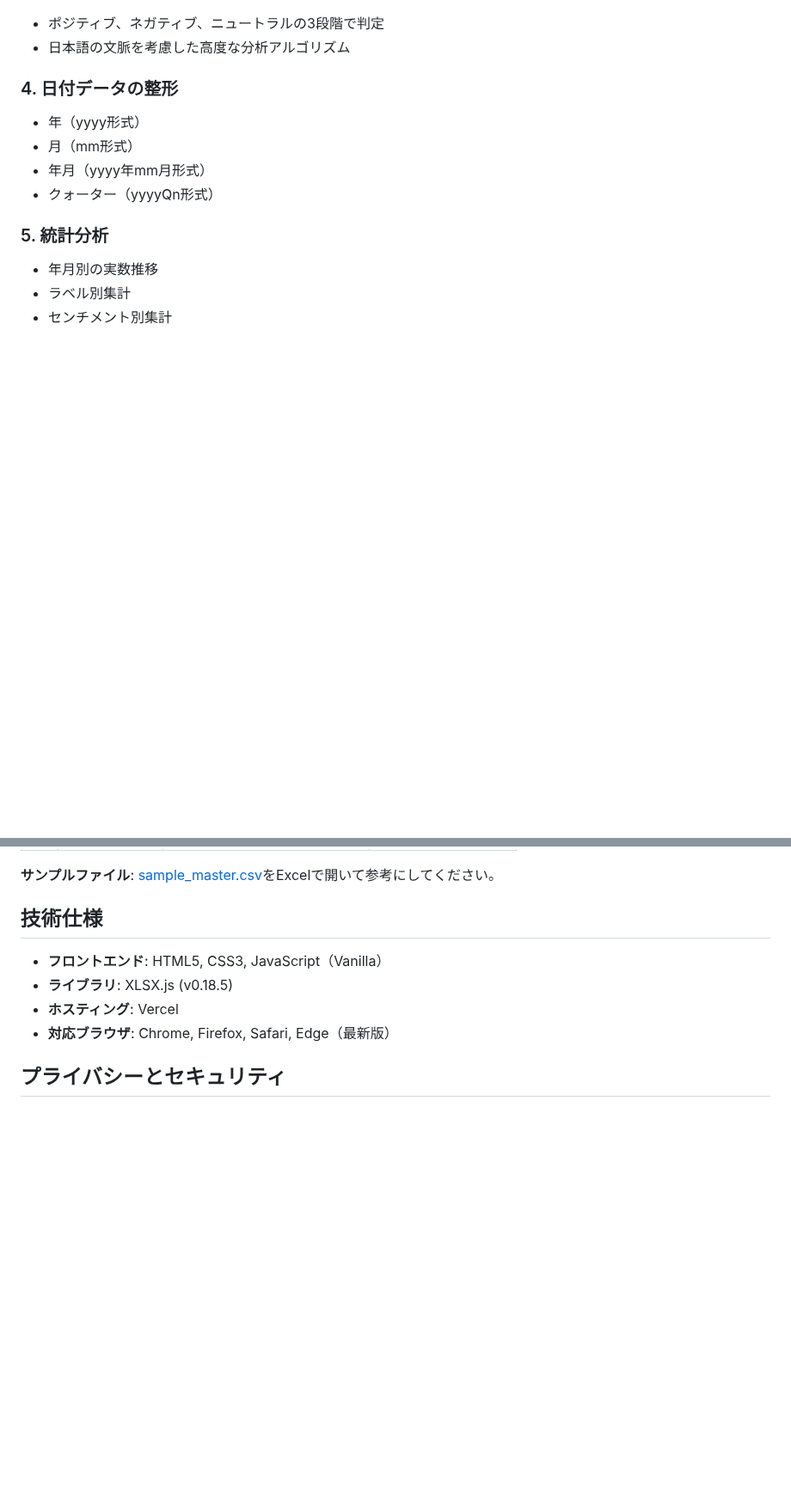
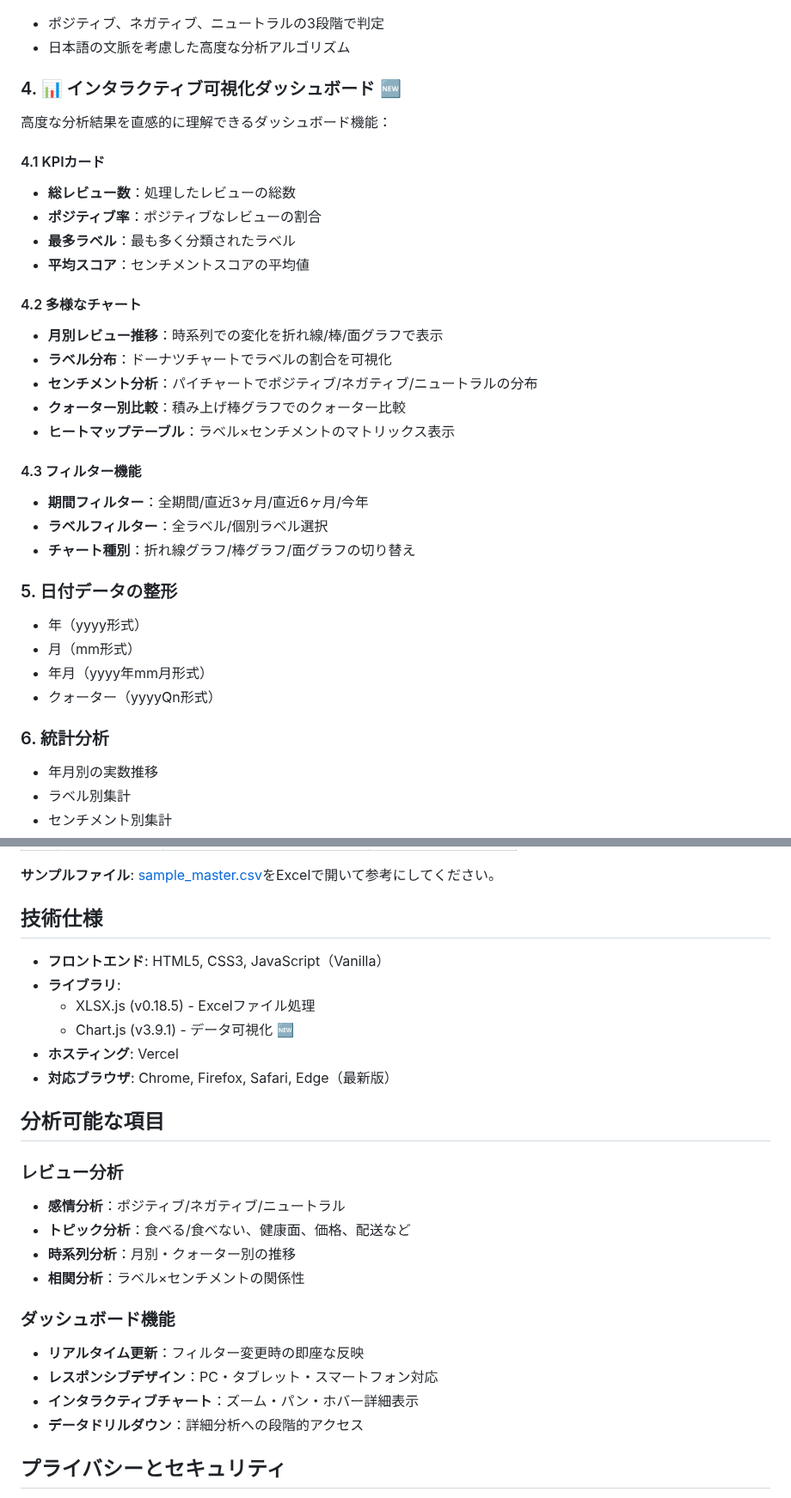
Before and after one commit to josanai0629/pet-food-review-analyzer, a Markdown page: README.md, 2 parts joined by grey strips. Shown at 86% size. GitHub-like rendering; blank space fills up the shorter version.

Commit message:
README更新: 可視化ダッシュボード機能の詳細説明を追加

```diff
--- a/README.md
+++ b/README.md
@@ -32,13 +32,34 @@ A列：食べない      B列：6    C列：食べない|拒否|残す|口にし
 - ポジティブ、ネガティブ、ニュートラルの3段階で判定
 - 日本語の文脈を考慮した高度な分析アルゴリズム
 
-### 4. 日付データの整形
+### 4. 📊 インタラクティブ可視化ダッシュボード 🆕
+高度な分析結果を直感的に理解できるダッシュボード機能：
+
+#### 4.1 KPIカード
+- **総レビュー数**：処理したレビューの総数
+- **ポジティブ率**：ポジティブなレビューの割合
+- **最多ラベル**：最も多く分類されたラベル
+- **平均スコア**：センチメントスコアの平均値
+
+#### 4.2 多様なチャート
+- **月別レビュー推移**：時系列での変化を折れ線/棒/面グラフで表示
+- **ラベル分布**：ドーナツチャートでラベルの割合を可視化
+- **センチメント分析**：パイチャートでポジティブ/ネガティブ/ニュートラルの分布
+- **クォーター別比較**：積み上げ棒グラフでのクォーター比較
+- **ヒートマップテーブル**：ラベル×センチメントのマトリックス表示
+
+#### 4.3 フィルター機能
+- **期間フィルター**：全期間/直近3ヶ月/直近6ヶ月/今年
+- **ラベルフィルター**：全ラベル/個別ラベル選択
+- **チャート種別**：折れ線グラフ/棒グラフ/面グラフの切り替え
+
+### 5. 日付データの整形
 - 年（yyyy形式）
 - 月（mm形式）
 - 年月（yyyy年mm月形式）
 - クォーター（yyyyQn形式）
 
-### 5. 統計分析
+### 6. 統計分析
 - 年月別の実数推移
 - ラベル別集計
 - センチメント別集計
@@ -85,9 +111,25 @@ A列にラベル名のみ記載
 ## 技術仕様
 
 - **フロントエンド**: HTML5, CSS3, JavaScript（Vanilla）
-- **ライブラリ**: XLSX.js (v0.18.5)
+- **ライブラリ**:
+  - XLSX.js (v0.18.5) - Excelファイル処理
+  - Chart.js (v3.9.1) - データ可視化 🆕
 - **ホスティング**: Vercel
 - **対応ブラウザ**: Chrome, Firefox, Safari, Edge（最新版）
+
+## 分析可能な項目
+
+### レビュー分析
+- **感情分析**：ポジティブ/ネガティブ/ニュートラル
+- **トピック分析**：食べる/食べない、健康面、価格、配送など
+- **時系列分析**：月別・クォーター別の推移
+- **相関分析**：ラベル×センチメントの関係性
+
+### ダッシュボード機能
+- **リアルタイム更新**：フィルター変更時の即座な反映
+- **レスポンシブデザイン**：PC・タブレット・スマートフォン対応
+- **インタラクティブチャート**：ズーム・パン・ホバー詳細表示
+- **データドリルダウン**：詳細分析への段階的アクセス
 
 ## プライバシーとセキュリティ
 
```
Also changed, not shown: other parts of README.md (+25 -3 lines).
